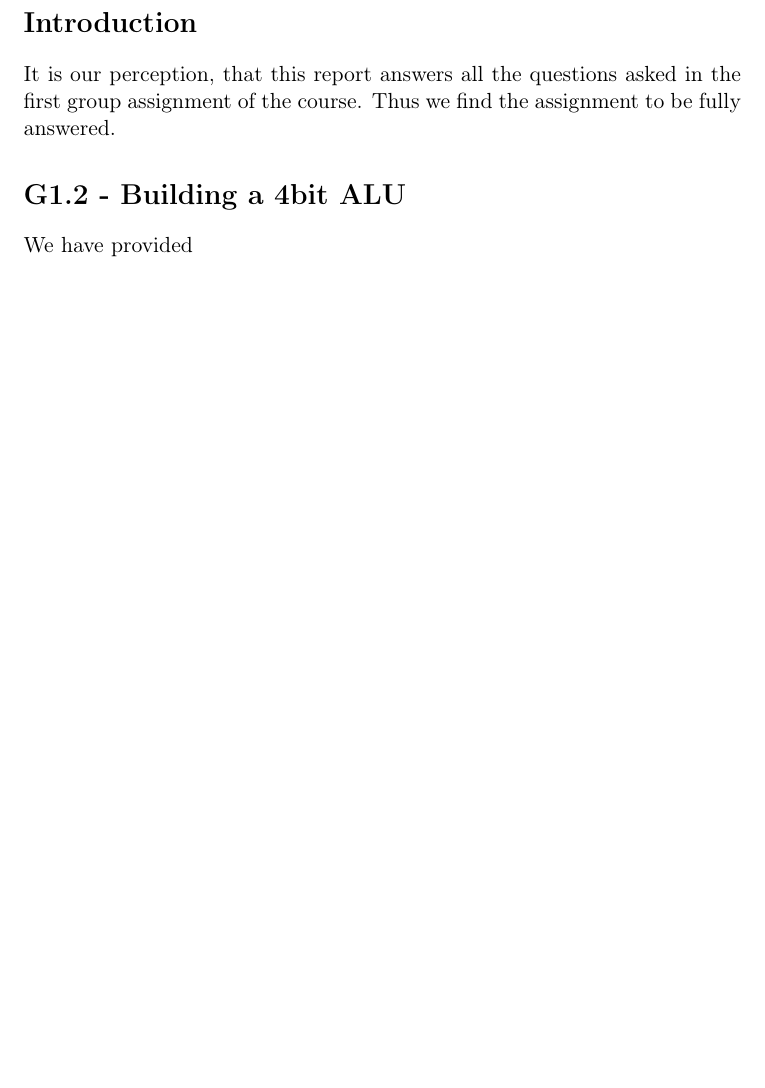
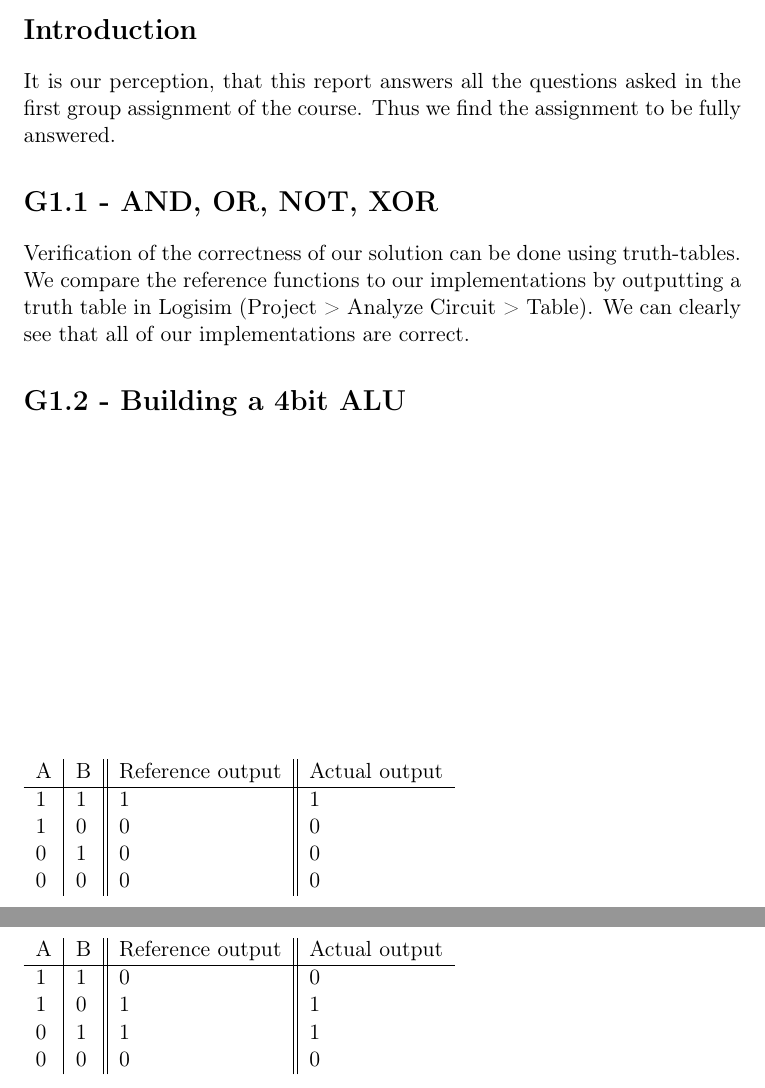
Before and after one commit to brunsgaard/ark2012, a LaTeX problem sheet (assignment1/assignment1.tex): part of page 2 of 2 before the commit and two parts of pages 2 and 3 of 3 after it, the two joined at a grey line, cut so that both start at the same text, the shorter picture padded with empty space. Compiled offline with pdfLaTeX.

Commit message:
Created a fucked up collection of tables

```diff
--- a/assignment1/assignment1.tex
+++ b/assignment1/assignment1.tex
@@ -1,6 +1,6 @@
 \documentclass[11pt,a4paper]{article}
 
-\usepackage[utf8]{inputenc}
+%\usepackage[utf8]{inputenc}
 \usepackage[english]{babel}
 \usepackage[T1]{fontenc}
 
@@ -37,3 +37,8 @@ It is our perception, that this report answers all the questions asked in the
 first group assignment of the course. Thus we find the assignment to be fully
 answered.
 
+\section*{G1.1 - AND, OR, NOT, XOR}
+
+Verification of the correctness of our solution can be done using truth-tables. We compare the reference
+functions to our implementations by outputting a truth table in Logisim (Project > Analyze Circuit > Table).
+We can clearly see that all of our implementations are correct.
@@ -40,4 +70,25 @@ answered.
+\begin{table}
+    \begin{tabular}{l | l || l || l}
+        A & B & Reference output & Actual output \\ \hline
+        1 & 1 & 1                & 1        \\
+        1 & 0 & 0                & 0        \\
+        0 & 1 & 0                & 0        \\
+        0 & 0 & 0                & 0        \\
+    \end{tabular}
+\end{table}
+
+% XOR
+
+\begin{table}
+    \begin{tabular}{l | l || l || l}
+        A & B & Reference output & Actual output \\ \hline
+        1 & 1 & 0                & 0        \\
+        1 & 0 & 1                & 1        \\
+        0 & 1 & 1                & 1        \\
+        0 & 0 & 0                & 0        \\
+    \end{tabular}
+\end{table}
+
 \section*{G1.2 - Building a 4bit ALU}
-We have provided
 
 \end{document}
```
Also changed, not shown: assignment1/assignment1.tex (25 more changed lines).
